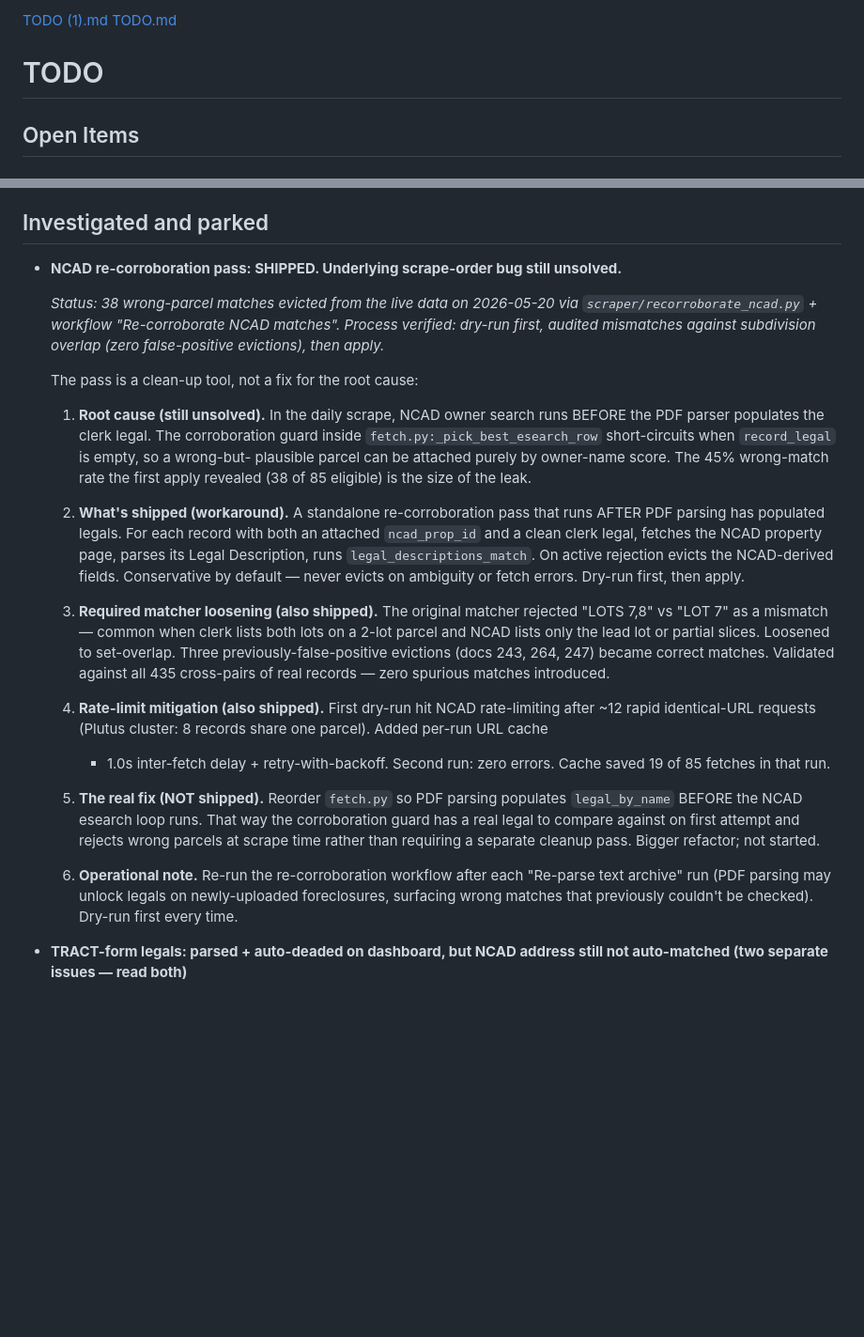
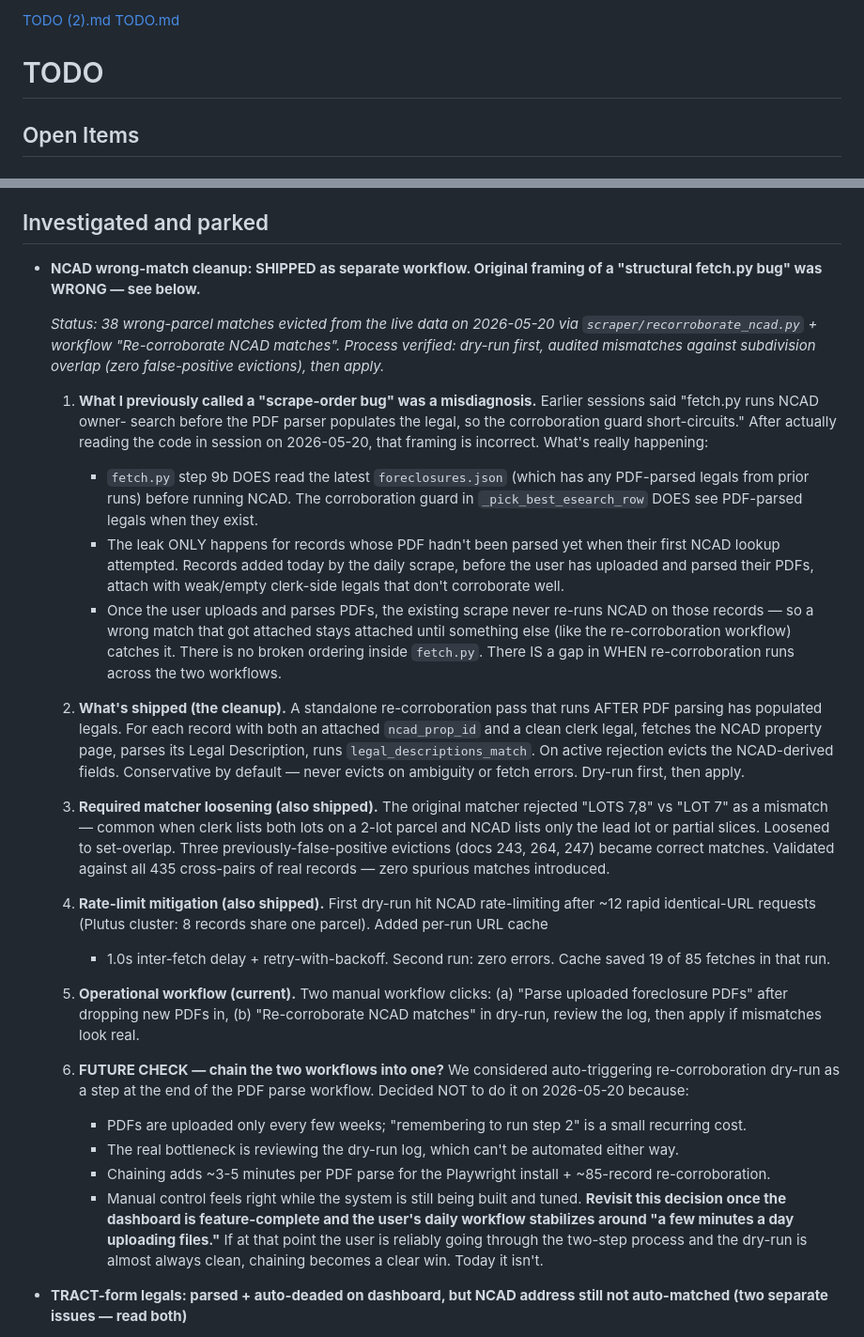
Before and after one commit to sbrios85/nueces-leads, a Markdown page: TODO.md, 2 parts joined by grey strips. Shown at 94% size. Drawn GitHub-style; blank space fills up the shorter version.

```diff
--- a/TODO.md
+++ b/TODO.md
@@ -1,4 +1,4 @@
-[TODO (1).md](https://github.com/user-attachments/files/28068368/TODO.1.md)
+[TODO (2).md](https://github.com/user-attachments/files/28068684/TODO.2.md)
 [TODO.md](https://github.com/user-attachments/files/27653434/TODO.md)
 # TODO
 
@@ -183,8 +183,8 @@ when broadening to other counties), consider:
 
 ## Investigated and parked
 
-- **NCAD re-corroboration pass: SHIPPED. Underlying scrape-order bug
-  still unsolved.**
+- **NCAD wrong-match cleanup: SHIPPED as separate workflow. Original
+  framing of a "structural fetch.py bug" was WRONG — see below.**
 
   *Status: 38 wrong-parcel matches evicted from the live data on
   2026-05-20 via `scraper/recorroborate_ncad.py` + workflow
@@ -192,17 +192,30 @@ when broadening to other counties), consider:
   audited mismatches against subdivision overlap (zero false-positive
   evictions), then apply.*
 
-  The pass is a clean-up tool, not a fix for the root cause:
+  1. **What I previously called a "scrape-order bug" was a
+     misdiagnosis.** Earlier sessions said "fetch.py runs NCAD owner-
+     search before the PDF parser populates the legal, so the
+     corroboration guard short-circuits." After actually reading the
+     code in session on 2026-05-20, that framing is incorrect.
+     What's really happening:
+     - `fetch.py` step 9b DOES read the latest `foreclosures.json`
+       (which has any PDF-parsed legals from prior runs) before
+       running NCAD. The corroboration guard in
+       `_pick_best_esearch_row` DOES see PDF-parsed legals when they
+       exist.
+     - The leak ONLY happens for records whose PDF hadn't been
+       parsed yet when their first NCAD lookup attempted. Records
+       added today by the daily scrape, before the user has uploaded
+       and parsed their PDFs, attach with weak/empty clerk-side
+       legals that don't corroborate well.
+     - Once the user uploads and parses PDFs, the existing scrape
+       never re-runs NCAD on those records — so a wrong match that
+       got attached stays attached until something else (like the
+       re-corroboration workflow) catches it.
+     There is no broken ordering inside `fetch.py`. There IS a gap
+     in WHEN re-corroboration runs across the two workflows.
 
-  1. **Root cause (still unsolved).** In the daily scrape, NCAD owner
-     search runs BEFORE the PDF parser populates the clerk legal.
-     The corroboration guard inside `fetch.py:_pick_best_esearch_row`
-     short-circuits when `record_legal` is empty, so a wrong-but-
-     plausible parcel can be attached purely by owner-name score. The
-     45% wrong-match rate the first apply revealed (38 of 85
-     eligible) is the size of the leak.
-
-  2. **What's shipped (workaround).** A standalone re-corroboration
+  2. **What's shipped (the cleanup).** A standalone re-corroboration
      pass that runs AFTER PDF parsing has populated legals. For each
      record with both an attached `ncad_prop_id` and a clean clerk
      legal, fetches the NCAD property page, parses its Legal
@@ -224,17 +237,28 @@ when broadening to other counties), consider:
      + 1.0s inter-fetch delay + retry-with-backoff. Second run: zero
      errors. Cache saved 19 of 85 fetches in that run.
 
-  5. **The real fix (NOT shipped).** Reorder `fetch.py` so PDF parsing
-     populates `legal_by_name` BEFORE the NCAD esearch loop runs.
-     That way the corroboration guard has a real legal to compare
-     against on first attempt and rejects wrong parcels at scrape
-     time rather than requiring a separate cleanup pass. Bigger
-     refactor; not started.
+  5. **Operational workflow (current).** Two manual workflow clicks:
+     (a) "Parse uploaded foreclosure PDFs" after dropping new PDFs in,
+     (b) "Re-corroborate NCAD matches" in dry-run, review the log,
+     then apply if mismatches look real.
 
-  6. **Operational note.** Re-run the re-corroboration workflow
-     after each "Re-parse text archive" run (PDF parsing may unlock
-     legals on newly-uploaded foreclosures, surfacing wrong matches
-     that previously couldn't be checked). Dry-run first every time.
+  6. **FUTURE CHECK — chain the two workflows into one?**
+     We considered auto-triggering re-corroboration dry-run as a
+     step at the end of the PDF parse workflow. Decided NOT to do it
+     on 2026-05-20 because:
+     - PDFs are uploaded only every few weeks; "remembering to run
+       step 2" is a small recurring cost.
+     - The real bottleneck is reviewing the dry-run log, which can't
+       be automated either way.
+     - Chaining adds ~3-5 minutes per PDF parse for the Playwright
+       install + ~85-record re-corroboration.
+     - Manual control feels right while the system is still being
+       built and tuned.
+     **Revisit this decision once the dashboard is feature-complete
+     and the user's daily workflow stabilizes around "a few minutes
+     a day uploading files."** If at that point the user is reliably
+     going through the two-step process and the dry-run is almost
+     always clean, chaining becomes a clear win. Today it isn't.
 
 - **TRACT-form legals: parsed + auto-deaded on dashboard, but NCAD
   address still not auto-matched (two separate issues — read both)**
```
